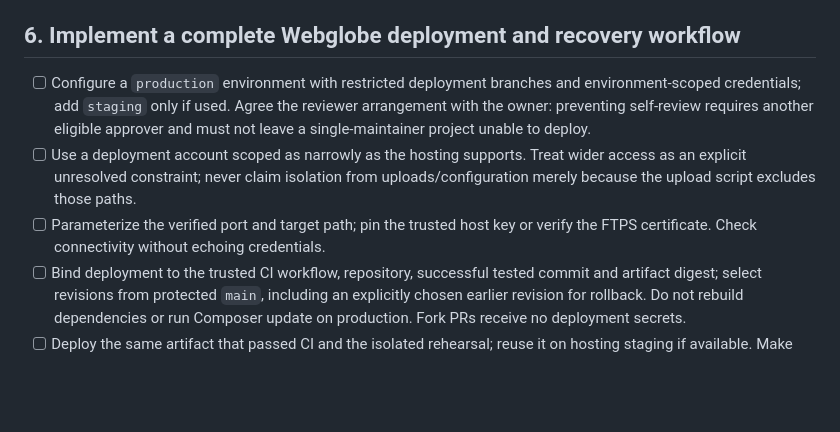
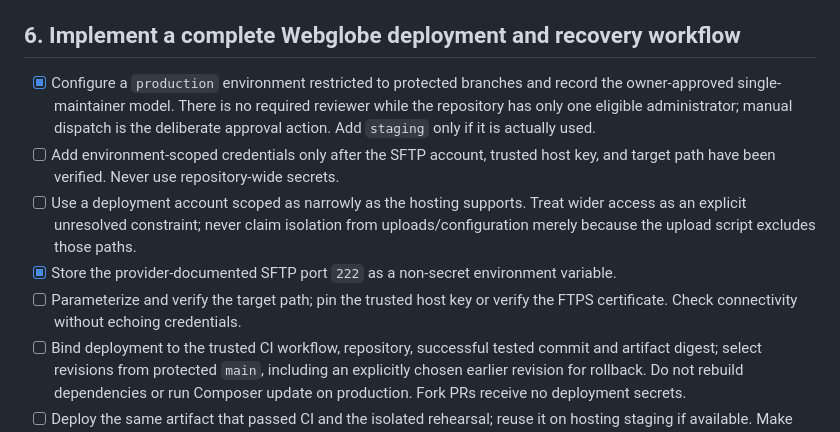
Before and after one commit to vrapa/smps, a Markdown page: docs/completion-plan.md, the part around the change. GitHub-like rendering; blank space fills up the shorter version.

```diff
--- a/docs/completion-plan.md
+++ b/docs/completion-plan.md
@@ -285,15 +285,19 @@ invariants and rejects document/media files anywhere under `tests/`.
 
 ## 6. Implement a complete Webglobe deployment and recovery workflow
 
-- [ ] Configure a `production` environment with restricted deployment branches
-  and environment-scoped credentials; add `staging` only if used. Agree the reviewer
-  arrangement with the owner: preventing self-review requires another eligible
-  approver and must not leave a single-maintainer project unable to deploy.
+- [x] Configure a `production` environment restricted to protected branches and
+  record the owner-approved single-maintainer model. There is no required reviewer
+  while the repository has only one eligible administrator; manual dispatch is
+  the deliberate approval action. Add `staging` only if it is actually used.
+- [ ] Add environment-scoped credentials only after the SFTP account, trusted
+  host key, and target path have been verified. Never use repository-wide secrets.
 - [ ] Use a deployment account scoped as narrowly as the hosting supports. Treat
   wider access as an explicit unresolved constraint; never claim isolation from
   uploads/configuration merely because the upload script excludes those paths.
-- [ ] Parameterize the verified port and target path; pin the trusted host key
-  or verify the FTPS certificate. Check connectivity without echoing credentials.
+- [x] Store the provider-documented SFTP port `222` as a non-secret environment
+  variable.
+- [ ] Parameterize and verify the target path; pin the trusted host key or verify
+  the FTPS certificate. Check connectivity without echoing credentials.
 - [ ] Bind deployment to the trusted CI workflow, repository, successful tested
   commit and artifact digest; select revisions from protected `main`, including
   an explicitly chosen earlier revision for rollback. Do not rebuild dependencies
```
Also changed, not shown: docs/deployment.md (+12 -7 lines).
